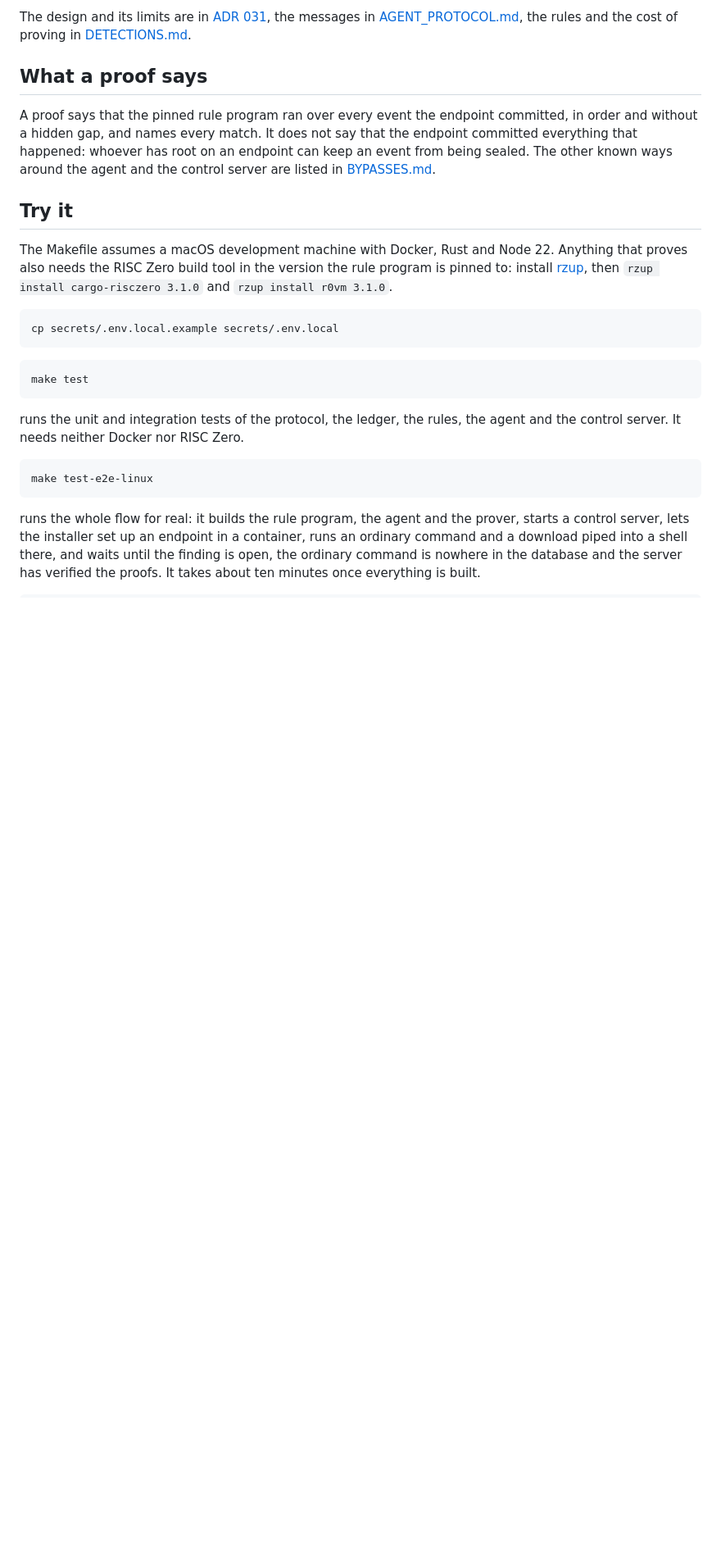
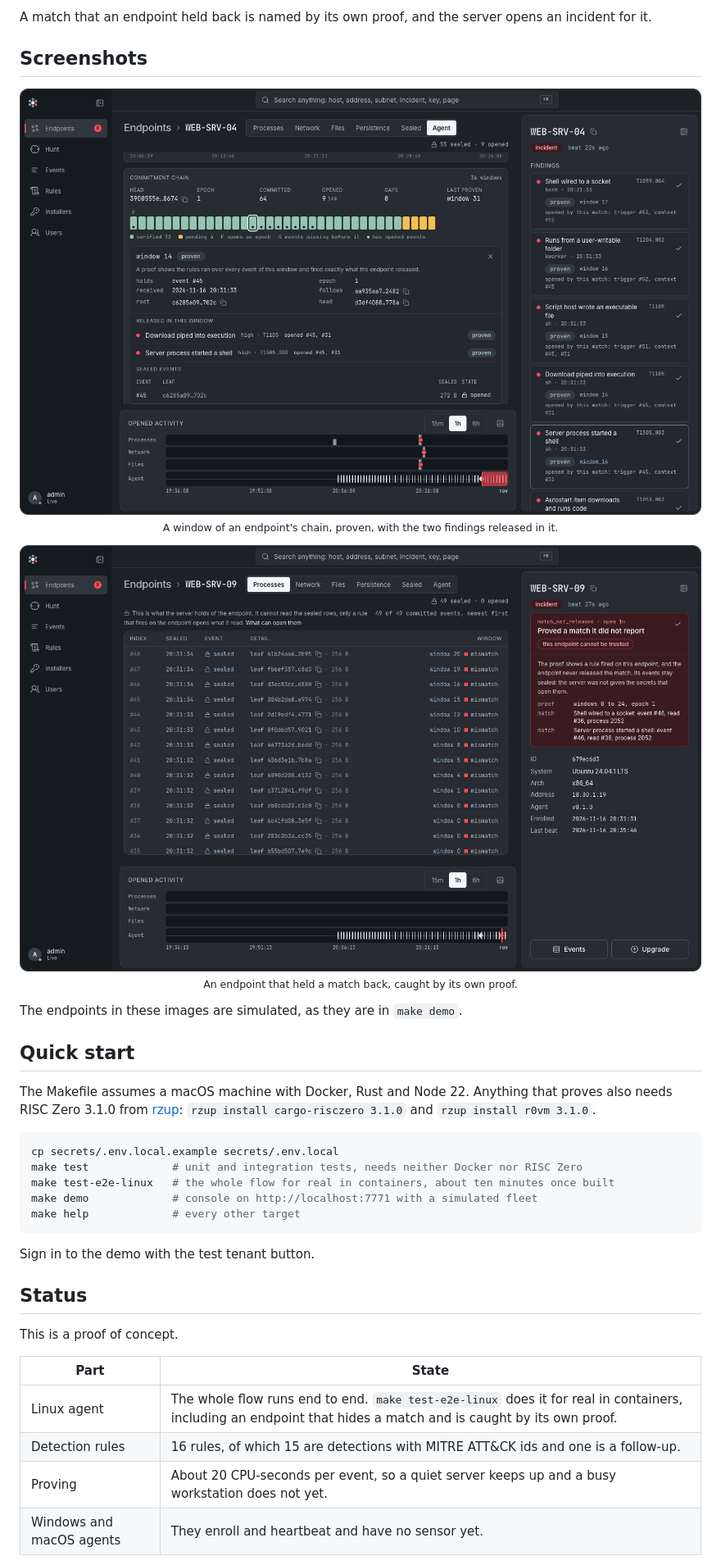
Before and after one commit to Auditware/zedr, a Markdown page: README.md, the part around one of its changes. Shown at 82% size. GitHub-like rendering; pictures changed too: docs/assets/caught.png (added), docs/assets/proof.png (added); blank space fills up the shorter version.

````diff
--- a/README.md
+++ b/README.md
@@ -16,27 +41,42 @@ This is a proof of concept. The sealed pipeline runs end to end on Linux. The Wi
 
-The design and its limits are in [ADR 031](./docs/adr/031-sealed-telemetry-opened-by-proven-rules.md), the messages in [AGENT_PROTOCOL.md](./docs/architecture/AGENT_PROTOCOL.md), the rules and the cost of proving in [DETECTIONS.md](./docs/DETECTIONS.md).
+A match that an endpoint held back is named by its own proof, and the server opens an incident for it.
 
-## What a proof says
+## Screenshots
 
-A proof says that the pinned rule program ran over every event the endpoint committed, in order and without a hidden gap, and names every match. It does not say that the endpoint committed everything that happened: whoever has root on an endpoint can keep an event from being sealed. The other known ways around the agent and the control server are listed in [BYPASSES.md](./docs/BYPASSES.md).
+<p align="center">
+  <img src="docs/assets/proof.png" width="100%" alt="Commitment chain of an endpoint with window 14 proven and the two findings released in it"><br>
+  <sub>A window of an endpoint's chain, proven, with the two findings released in it.</sub>
+</p>
 
-## Try it
+<p align="center">
+  <img src="docs/assets/caught.png" width="100%" alt="Incident on an endpoint whose proof named a match it did not report"><br>
+  <sub>An endpoint that held a match back, caught by its own proof.</sub>
+</p>
 
-The Makefile assumes a macOS development machine with Docker, Rust and Node 22. Anything that proves also needs the RISC Zero build tool in the version the rule program is pinned to: install [rzup](https://dev.risczero.com/api/zkvm/install), then `rzup install cargo-risczero 3.1.0` and `rzup install r0vm 3.1.0`.
+The endpoints in these images are simulated, as they are in `make demo`.
+
+## Quick start
+
+The Makefile assumes a macOS machine with Docker, Rust and Node 22. Anything that proves also needs RISC Zero 3.1.0 from [rzup](https://dev.risczero.com/api/zkvm/install): `rzup install cargo-risczero 3.1.0` and `rzup install r0vm 3.1.0`.
 
 ```bash
 cp secrets/.env.local.example secrets/.env.local
+make test             # unit and integration tests, needs neither Docker nor RISC Zero
+make test-e2e-linux   # the whole flow for real in containers, about ten minutes once built
+make demo             # console on http://localhost:7771 with a simulated fleet
+make help             # every other target
 ```
 
-```bash
-make test
-```
+Sign in to the demo with the test tenant button.
 
-runs the unit and integration tests of the protocol, the ledger, the rules, the agent and the control server. It needs neither Docker nor RISC Zero.
+## Status
 
-```bash
-make test-e2e-linux
-```
+This is a proof of concept.
 
-runs the whole flow for real: it builds the rule program, the agent and the prover, starts a control server, lets the installer set up an endpoint in a container, runs an ordinary command and a download piped into a shell there, and waits until the finding is open, the ordinary command is nowhere in the database and the server has verified the proofs. It takes about ten minutes once everything is built.
+| Part | State |
+|---|---|
+| Linux agent | The whole flow runs end to end. `make test-e2e-linux` does it for real in containers, including an endpoint that hides a match and is caught by its own proof. |
+| Detection rules | 16 rules, of which 15 are detections with MITRE ATT&CK ids and one is a follow-up. |
+| Proving | About 20 CPU-seconds per event, so a quiet server keeps up and a busy workstation does not yet. |
+| Windows and macOS agents | They enroll and heartbeat and have no sensor yet. |
 
````
Also changed, not shown: other parts of README.md (+52 -34 lines), docs/assets/hero.png (added).
